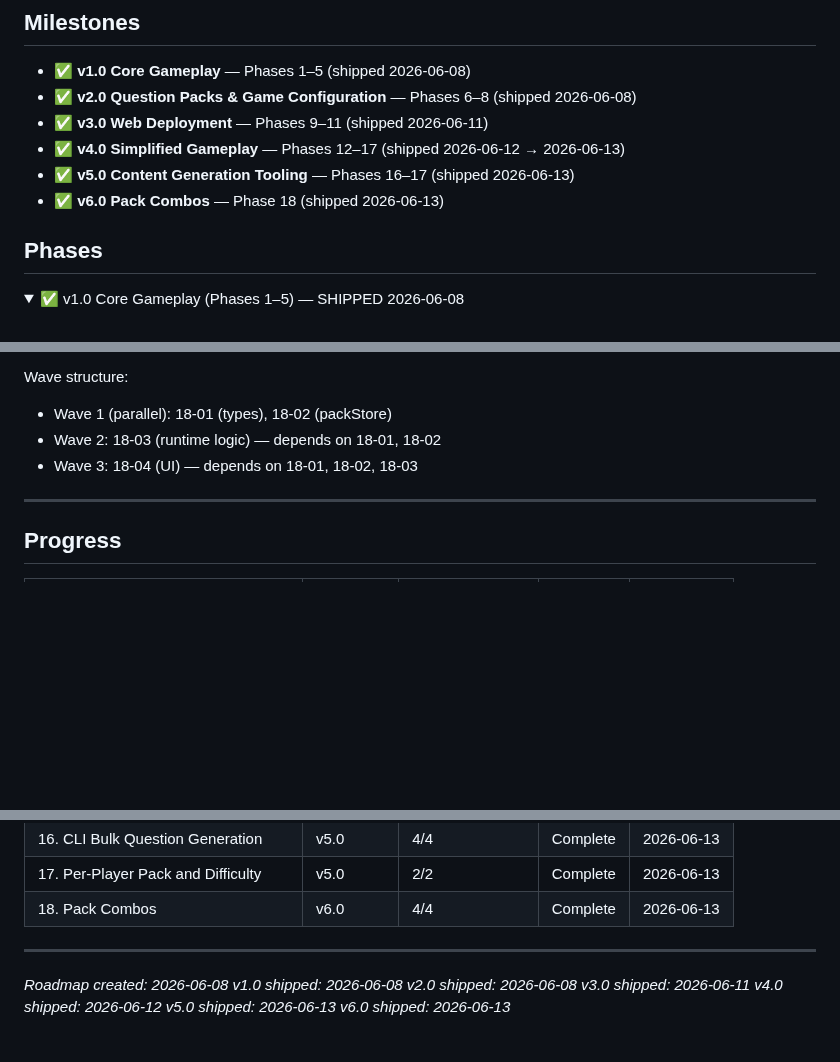
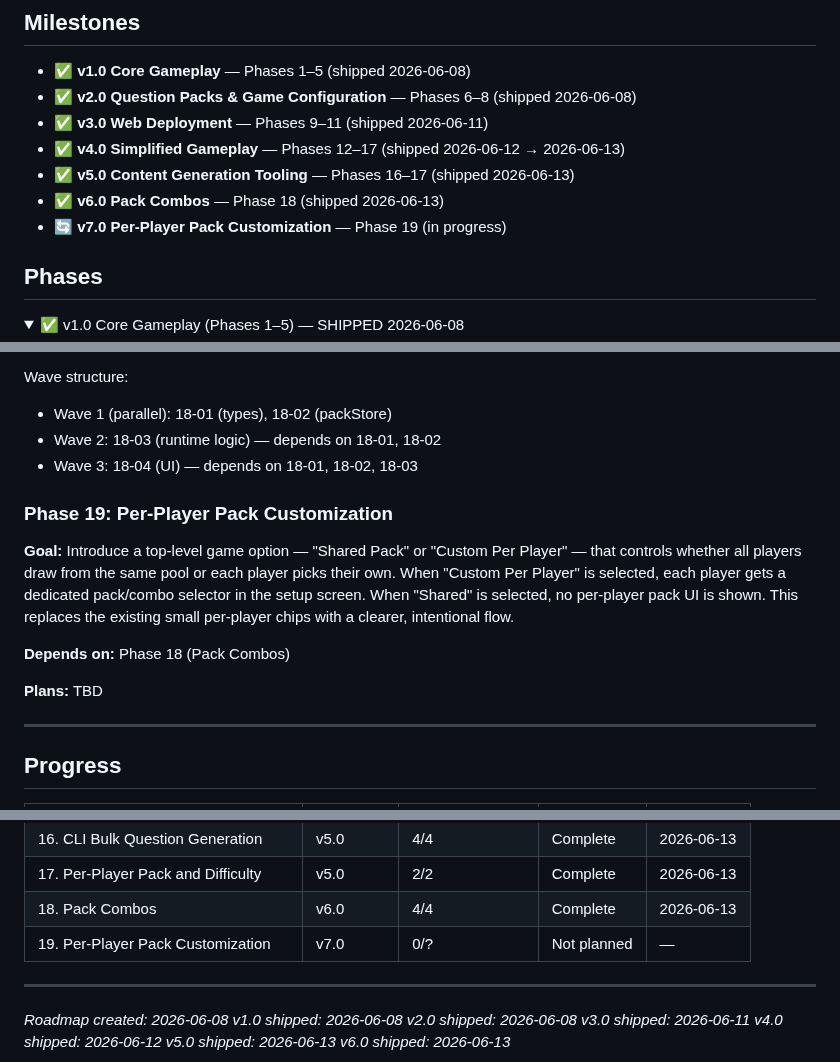
Before and after one commit to kbsimple/trivial-world, a Markdown page: .planning/ROADMAP.md, 3 parts joined by grey strips. Rendered like a GitHub page; folded sections open; blank space fills up the shorter version.

Commit message:
chore: add Phase 19 — per-player pack customization
Adds Phase 19 to the roadmap under v7.0 milestone:
shared-pack vs custom-per-player top-level toggle,
replacing implicit per-player chips with an explicit flow.

Co-Authored-By: Claude Sonnet 4.6 <noreply@anthropic.com>

```diff
--- a/.planning/ROADMAP.md
+++ b/.planning/ROADMAP.md
@@ -8,6 +8,7 @@
 - ✅ **v4.0 Simplified Gameplay** — Phases 12–17 (shipped 2026-06-12 → 2026-06-13)
 - ✅ **v5.0 Content Generation Tooling** — Phases 16–17 (shipped 2026-06-13)
 - ✅ **v6.0 Pack Combos** — Phase 18 (shipped 2026-06-13)
+- 🔄 **v7.0 Per-Player Pack Customization** — Phase 19 (in progress)
 
 ## Phases
 
@@ -86,6 +87,14 @@ Wave structure:
 
 </details>
 
+### Phase 19: Per-Player Pack Customization
+
+**Goal:** Introduce a top-level game option — "Shared Pack" or "Custom Per Player" — that controls whether all players draw from the same pool or each player picks their own. When "Custom Per Player" is selected, each player gets a dedicated pack/combo selector in the setup screen. When "Shared" is selected, no per-player pack UI is shown. This replaces the existing small per-player chips with a clearer, intentional flow.
+
+**Depends on:** Phase 18 (Pack Combos)
+
+**Plans:** TBD
+
 ---
 
 ## Progress
@@ -110,6 +119,7 @@ Wave structure:
 | 16. CLI Bulk Question Generation | v5.0 | 4/4 | Complete | 2026-06-13 |
 | 17. Per-Player Pack and Difficulty | v5.0 | 2/2 | Complete | 2026-06-13 |
 | 18. Pack Combos | v6.0 | 4/4 | Complete | 2026-06-13 |
+| 19. Per-Player Pack Customization | v7.0 | 0/? | Not planned | — |
 
 ---
 
```
Also changed, not shown: .planning/STATE.md (+1 -0 lines).
